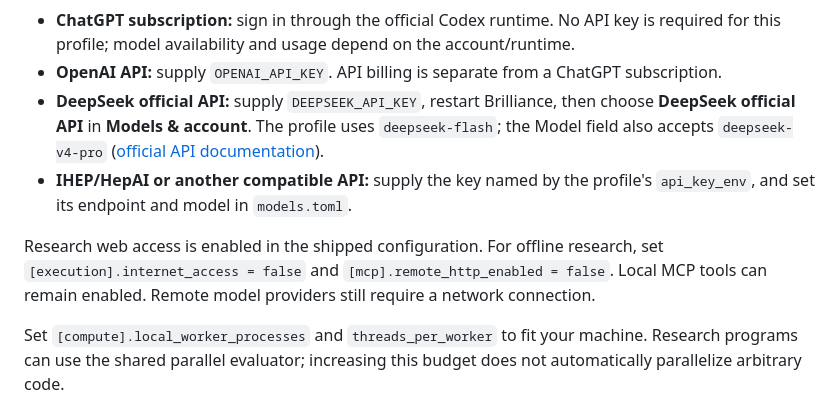
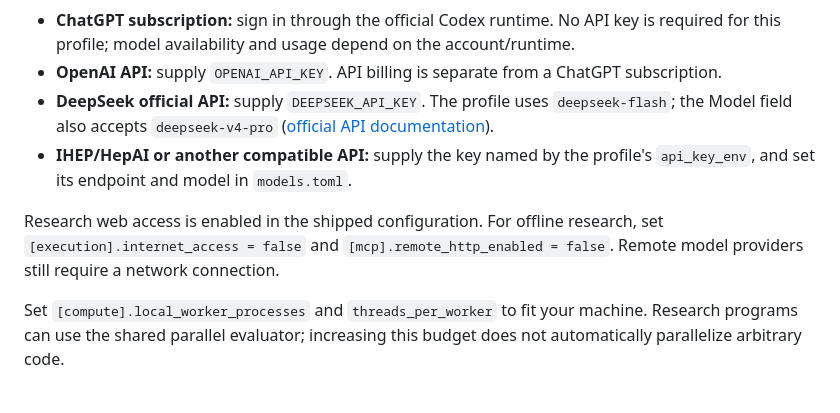
Before and after one commit to Jinyu95/Brilliance, a Markdown page: README.md, the part around one of its changes. Rendered like a GitHub page.

```diff
--- a/README.md
+++ b/README.md
@@ -39,10 +32,10 @@ Use **Models & account** in the application to select a profile and inspect auth
 
 - **ChatGPT subscription:** sign in through the official Codex runtime. No API key is required for this profile; model availability and usage depend on the account/runtime.
 - **OpenAI API:** supply `OPENAI_API_KEY`. API billing is separate from a ChatGPT subscription.
-- **DeepSeek official API:** supply `DEEPSEEK_API_KEY`, restart Brilliance, then choose **DeepSeek official API** in **Models & account**. The profile uses `deepseek-flash`; the Model field also accepts `deepseek-v4-pro` ([official API documentation](https://api-docs.deepseek.com/)).
+- **DeepSeek official API:** supply `DEEPSEEK_API_KEY`. The profile uses `deepseek-flash`; the Model field also accepts `deepseek-v4-pro` ([official API documentation](https://api-docs.deepseek.com/)).
 - **IHEP/HepAI or another compatible API:** supply the key named by the profile's `api_key_env`, and set its endpoint and model in `models.toml`.
 
-Research web access is enabled in the shipped configuration. For offline research, set `[execution].internet_access = false` and `[mcp].remote_http_enabled = false`. Local MCP tools can remain enabled. Remote model providers still require a network connection.
+Research web access is enabled in the shipped configuration. For offline research, set `[execution].internet_access = false` and `[mcp].remote_http_enabled = false`. Remote model providers still require a network connection.
 
 Set `[compute].local_worker_processes` and `threads_per_worker` to fit your machine. Research programs can use the shared parallel evaluator; increasing this budget does not automatically parallelize arbitrary code.
 
```
Also changed, not shown: other parts of README.md (+13 -30 lines), docs/ARCHITECTURE_CODEX.md (deleted, +0 -37 lines).
